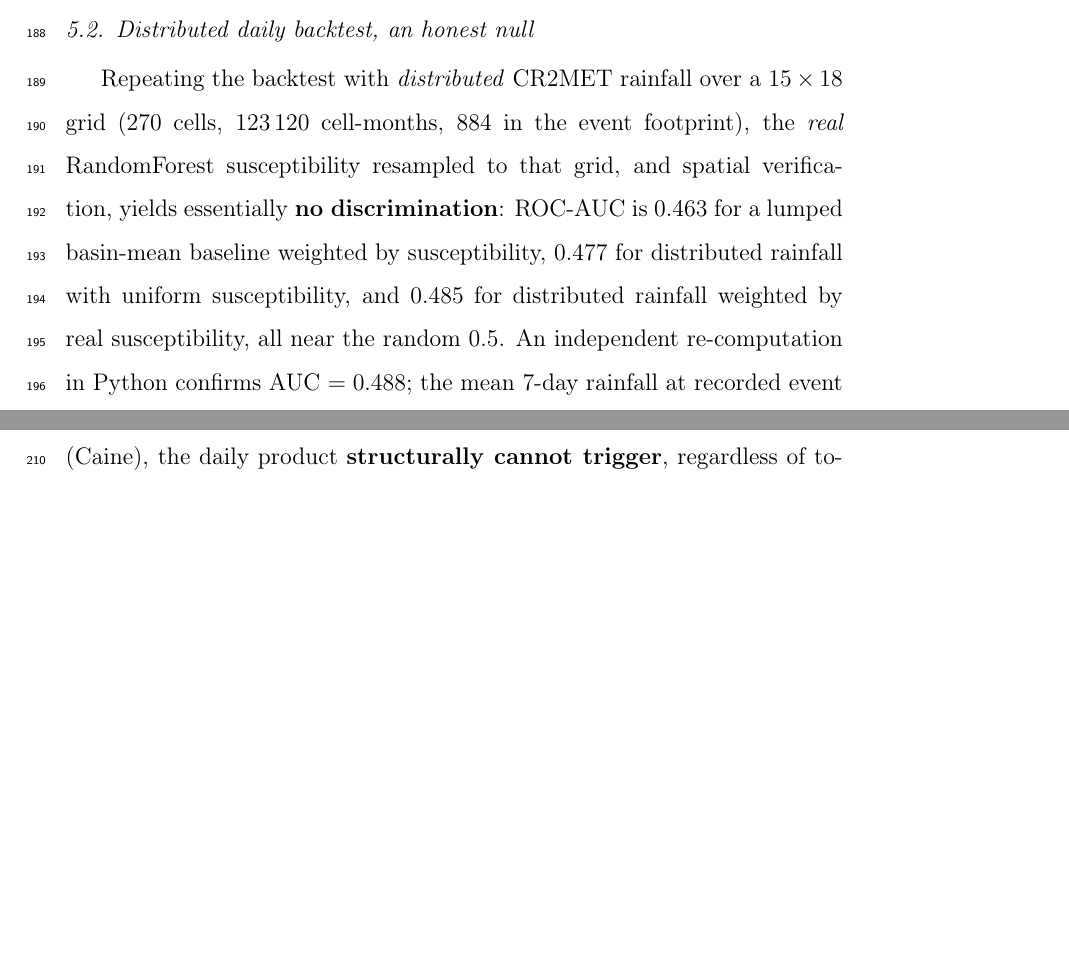
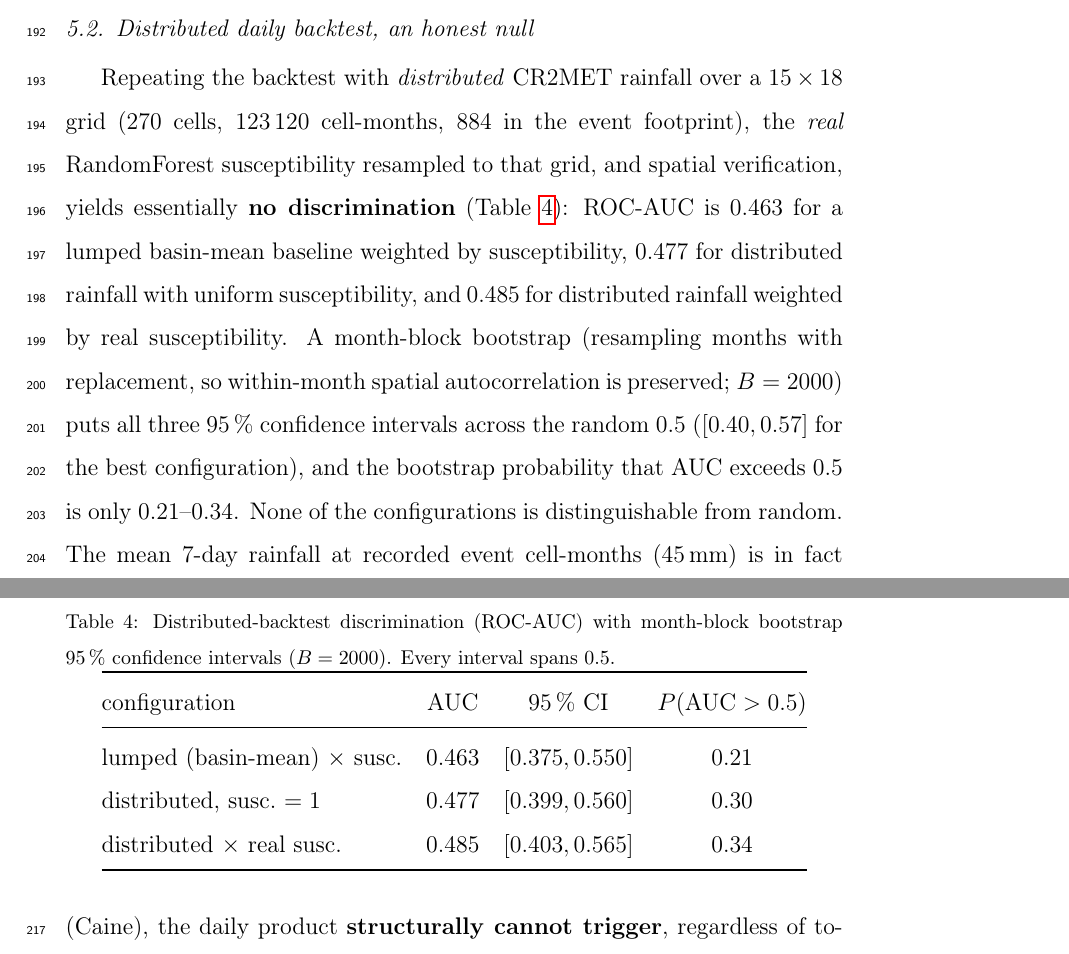
Before and after one commit to franciscoparrao/nowcast, a LaTeX paper (docs/paper/nowcast-cageo.tex): two parts of pages 13 and 14 of 23 before the commit and two parts of pages 13 and 15 of 23 after it, joined at a grey line, cut so that both start at the same text, the shorter picture padded with empty space. Compiled offline with pdfLaTeX.

Commit message:
docs(paper): intervalos de confianza del AUC por bootstrap (review #5)
Atiende el major #5 del review (sin CIs, autocorrelación ignorada).
- backtest_distributed.rs vuelca la tabla celda-mes (score+label, 3 configs).
- bootstrap_auc.py: bootstrap por BLOQUES DE MES (resamplea meses, preserva la
  autocorrelación intra-mes — una tormenta moja muchas celdas), B=2000.
- Resultado: las 3 configs con CI 95% que CRUZAN 0.5 (la mejor [0.40,0.57]),
  P(AUC>0.5)=0.21-0.34 → ninguna distinguible del azar. AUC puntuales coinciden
  con el cálculo Rust (0.463/0.477/0.485).
- Paper: nueva Tabla AUC+CI en §5.2, nota de método (month-block bootstrap) en
  §4, abstract actualizado ("indistinguishable from random; 95% CI spans 0.5").

pdflatex limpio (24 pp). cellmonths.csv git-ignored.

Co-Authored-By: Claude Opus 4.8 (1M context) <noreply@anthropic.com>

```diff
--- a/docs/paper/nowcast-cageo.tex
+++ b/docs/paper/nowcast-cageo.tex
@@ -409,17 +413,38 @@ high across the sweep; the critical success index peaks at $a^\star\approx5.5$\,
 Repeating the backtest with \emph{distributed} CR2MET rainfall over a
 $15\times18$ grid (270 cells, 123\,120 cell-months, 884 in the event footprint),
 the \emph{real} RandomForest susceptibility resampled to that grid, and spatial
-verification, yields essentially \textbf{no discrimination}: ROC-AUC is 0.463 for
-a lumped basin-mean baseline weighted by susceptibility, 0.477 for distributed
-rainfall with uniform susceptibility, and 0.485 for distributed rainfall weighted
-by real susceptibility, all near the random 0.5. An independent re-computation in
-Python confirms AUC $=0.488$; the mean 7-day rainfall at recorded event
-cell-months (45\,mm) is in fact \emph{lower} than the grid-wide average (49\,mm).
+verification, yields essentially \textbf{no discrimination}
+(Table~\ref{tab:auc}): ROC-AUC is 0.463 for a lumped basin-mean baseline
+weighted by susceptibility, 0.477 for distributed rainfall with uniform
+susceptibility, and 0.485 for distributed rainfall weighted by real
+susceptibility. A month-block bootstrap (resampling months with replacement, so
+within-month spatial autocorrelation is preserved; $B=2000$) puts all three 95\,\%
+confidence intervals across the random 0.5 ($[0.40, 0.57]$ for the best
+configuration), and the bootstrap probability that AUC exceeds 0.5 is only
+0.21--0.34. None of the configurations is distinguishable from random. The mean
+7-day rainfall at recorded event cell-months (45\,mm) is in fact \emph{lower}
+than the grid-wide average (49\,mm).
 At 5\,km daily resolution the gridded rainfall does not discriminate where and
 when these landslides were recorded, and 30\,m susceptibility averaged to 5\,km
 loses its edge. Distributing the forcing does not help: the limiting factor is the
 \emph{resolution} of the forcing and susceptibility (and the month-level
 inventory), not the lumping.
+
+\begin{table}[ht]
+\centering
+\caption{Distributed-backtest discrimination (ROC-AUC) with month-block
+bootstrap 95\,\% confidence intervals ($B=2000$). Every interval spans 0.5.}
+\label{tab:auc}
+\begin{tabular}{@{}lccc@{}}
+\toprule
+configuration & AUC & 95\,\% CI & $P(\mathrm{AUC}>0.5)$ \\
+\midrule
+lumped (basin-mean) $\times$ susc. & 0.463 & $[0.375, 0.550]$ & 0.21 \\
+distributed, susc.\ $=1$           & 0.477 & $[0.399, 0.560]$ & 0.30 \\
+distributed $\times$ real susc.    & 0.485 & $[0.403, 0.565]$ & 0.34 \\
+\bottomrule
+\end{tabular}
+\end{table}
 
 \begin{figure}[t]
 \centering
```
Also changed, not shown: docs/paper/nowcast-cageo.tex (12 more changed lines), 2 other files.
